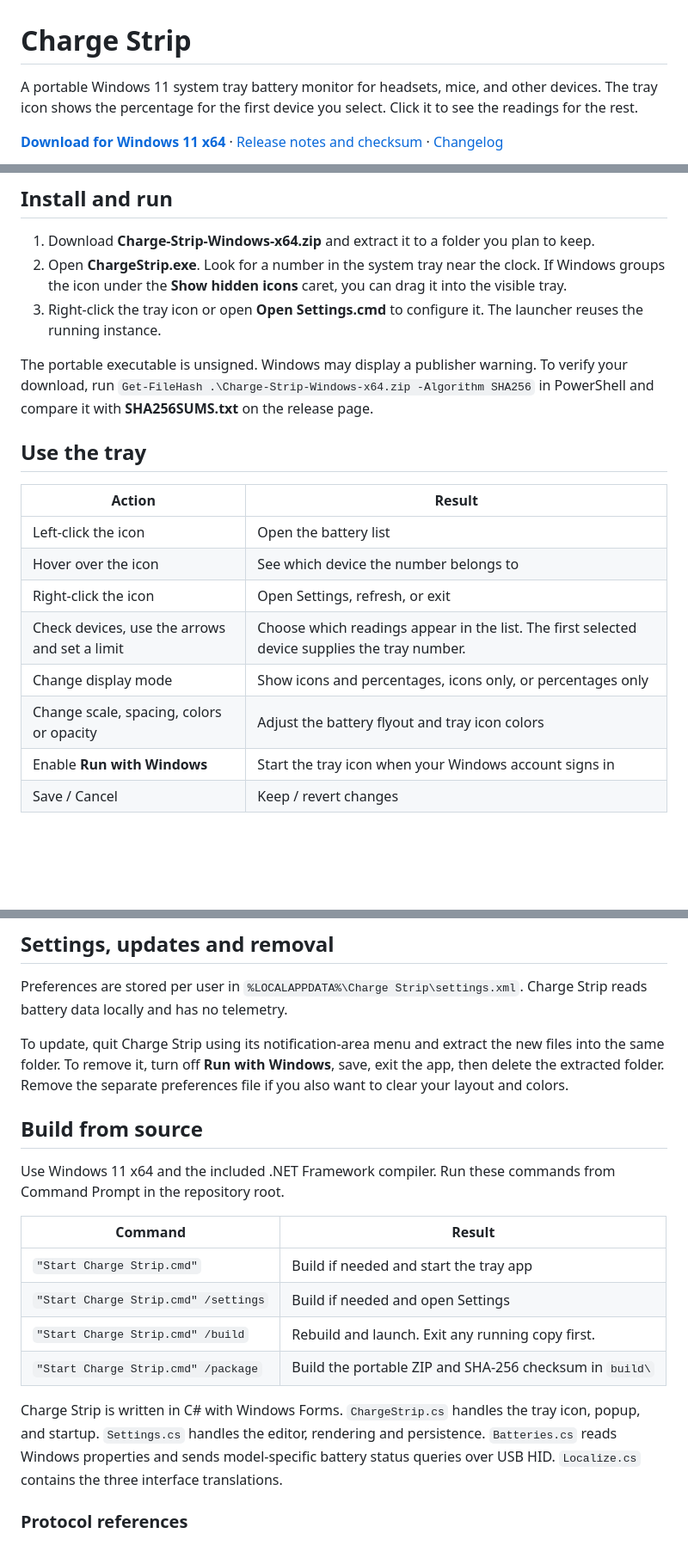
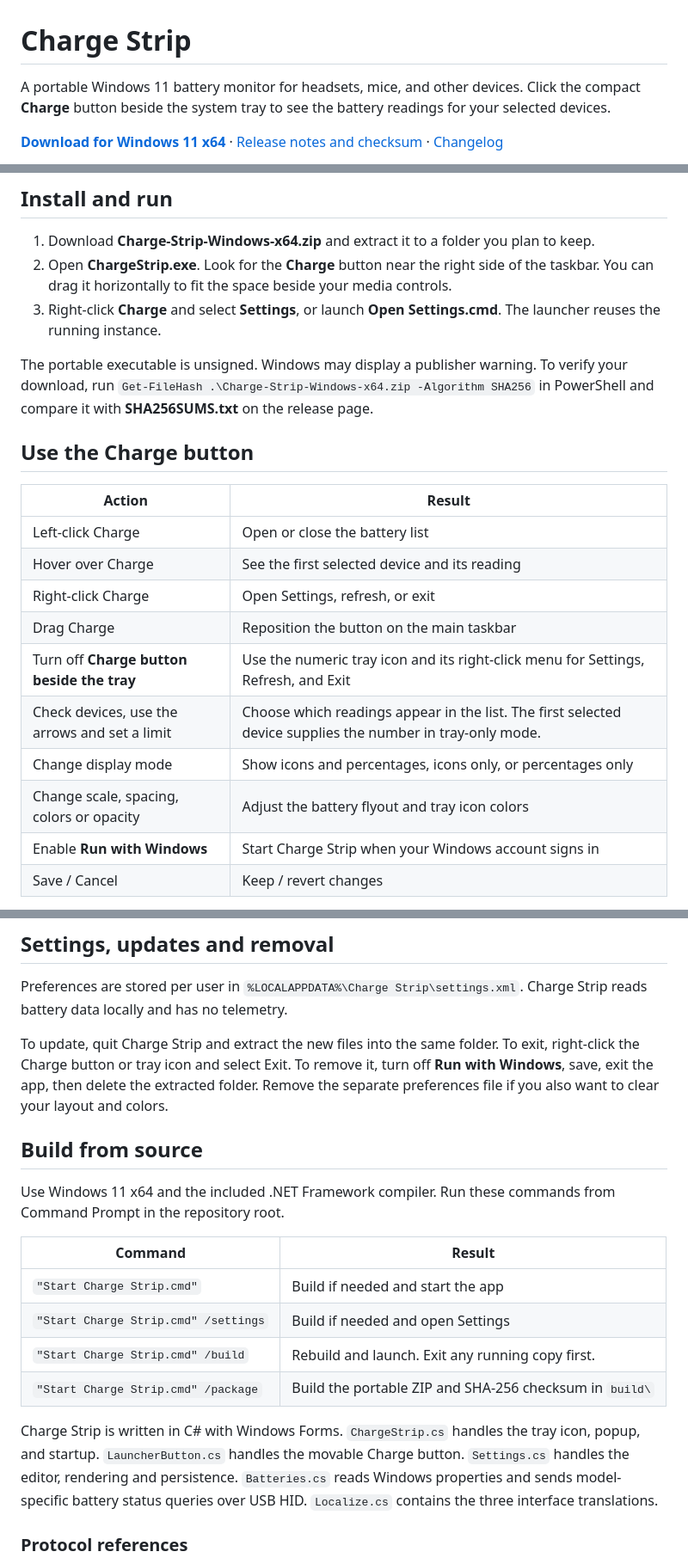
Before and after one commit to EternalSecond/charge-strip, a Markdown page: README.md, 3 parts joined by grey strips. Shown at 86% size. GitHub-like rendering; blank space fills up the shorter version.

Commit message:
Add a compact Charge button beside the system tray

```diff
--- a/README.md
+++ b/README.md
@@ -1,6 +1,6 @@
 # Charge Strip
 
-A portable Windows 11 system tray battery monitor for headsets, mice, and other devices. The tray icon shows the percentage for the first device you select. Click it to see the readings for the rest.
+A portable Windows 11 battery monitor for headsets, mice, and other devices. Click the compact **Charge** button beside the system tray to see the battery readings for your selected devices.
 
 [**Download for Windows 11 x64**](https://github.com/EternalSecond/charge-strip/releases/latest/download/Charge-Strip-Windows-x64.zip) · [Release notes and checksum](https://github.com/EternalSecond/charge-strip/releases/latest) · [Changelog](CHANGELOG.md)
 
@@ -11,22 +11,24 @@ A portable Windows 11 system tray battery monitor for headsets, mice, and other
 ## Install and run
 
 1. Download **Charge-Strip-Windows-x64.zip** and extract it to a folder you plan to keep.
-2. Open **ChargeStrip.exe**. Look for a number in the system tray near the clock. If Windows groups the icon under the **Show hidden icons** caret, you can drag it into the visible tray.
-3. Right-click the tray icon or open **Open Settings.cmd** to configure it. The launcher reuses the running instance.
+2. Open **ChargeStrip.exe**. Look for the **Charge** button near the right side of the taskbar. You can drag it horizontally to fit the space beside your media controls.
+3. Right-click **Charge** and select **Settings**, or launch **Open Settings.cmd**. The launcher reuses the running instance.
 
 The portable executable is unsigned. Windows may display a publisher warning. To verify your download, run `Get-FileHash .\Charge-Strip-Windows-x64.zip -Algorithm SHA256` in PowerShell and compare it with **SHA256SUMS.txt** on the release page.
 
-## Use the tray
+## Use the Charge button
 
 | Action | Result |
 | --- | --- |
-| Left-click the icon | Open the battery list |
-| Hover over the icon | See which device the number belongs to |
-| Right-click the icon | Open Settings, refresh, or exit |
-| Check devices, use the arrows and set a limit | Choose which readings appear in the list. The first selected device supplies the tray number. |
+| Left-click Charge | Open or close the battery list |
+| Hover over Charge | See the first selected device and its reading |
+| Right-click Charge | Open Settings, refresh, or exit |
+| Drag Charge | Reposition the button on the main taskbar |
+| Turn off **Charge button beside the tray** | Use the numeric tray icon and its right-click menu for Settings, Refresh, and Exit |
+| Check devices, use the arrows and set a limit | Choose which readings appear in the list. The first selected device supplies the number in tray-only mode. |
 | Change display mode | Show icons and percentages, icons only, or percentages only |
 | Change scale, spacing, colors or opacity | Adjust the battery flyout and tray icon colors |
-| Enable **Run with Windows** | Start the tray icon when your Windows account signs in |
+| Enable **Run with Windows** | Start Charge Strip when your Windows account signs in |
 | Save / Cancel | Keep / revert changes |
 
 Choose **УКР**, **РУС**, or **ENG** at the top of Settings to switch between Ukrainian, Russian, and English. The interface updates immediately. Select **Save** to keep the language, or **Cancel** to revert. Readings refresh in the background about every 12 seconds.
@@ -47,7 +49,7 @@ A dash means a detected device has no available reading. Check that the device i
 
 Preferences are stored per user in `%LOCALAPPDATA%\Charge Strip\settings.xml`. Charge Strip reads battery data locally and has no telemetry.
 
-To update, quit Charge Strip using its notification-area menu and extract the new files into the same folder. To remove it, turn off **Run with Windows**, save, exit the app, then delete the extracted folder. Remove the separate preferences file if you also want to clear your layout and colors.
+To update, quit Charge Strip and extract the new files into the same folder. To exit, right-click the Charge button or tray icon and select Exit. To remove it, turn off **Run with Windows**, save, exit the app, then delete the extracted folder. Remove the separate preferences file if you also want to clear your layout and colors.
 
 ## Build from source
 
@@ -55,12 +57,12 @@ Use Windows 11 x64 and the included .NET Framework compiler. Run these commands
 
 | Command | Result |
 | --- | --- |
-| `"Start Charge Strip.cmd"` | Build if needed and start the tray app |
+| `"Start Charge Strip.cmd"` | Build if needed and start the app |
 | `"Start Charge Strip.cmd" /settings` | Build if needed and open Settings |
 | `"Start Charge Strip.cmd" /build` | Rebuild and launch. Exit any running copy first. |
 | `"Start Charge Strip.cmd" /package` | Build the portable ZIP and SHA-256 checksum in `build\` |
 
-Charge Strip is written in C# with Windows Forms. `ChargeStrip.cs` handles the tray icon, popup, and startup. `Settings.cs` handles the editor, rendering and persistence. `Batteries.cs` reads Windows properties and sends model-specific battery status queries over USB HID. `Localize.cs` contains the three interface translations.
+Charge Strip is written in C# with Windows Forms. `ChargeStrip.cs` handles the tray icon, popup, and startup. `LauncherButton.cs` handles the movable Charge button. `Settings.cs` handles the editor, rendering and persistence. `Batteries.cs` reads Windows properties and sends model-specific battery status queries over USB HID. `Localize.cs` contains the three interface translations.
 
 ### Protocol references
 
```
Also changed, not shown: CHANGELOG.md (+5 -0 lines), docs/settings-preview.png, 5 other files.
